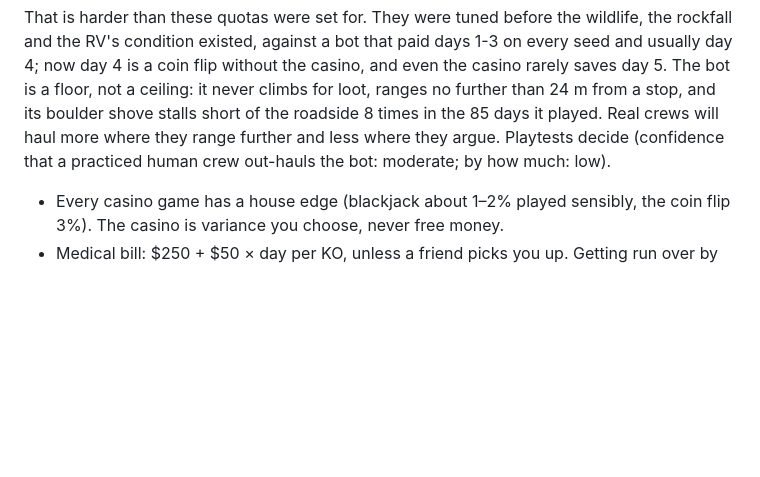
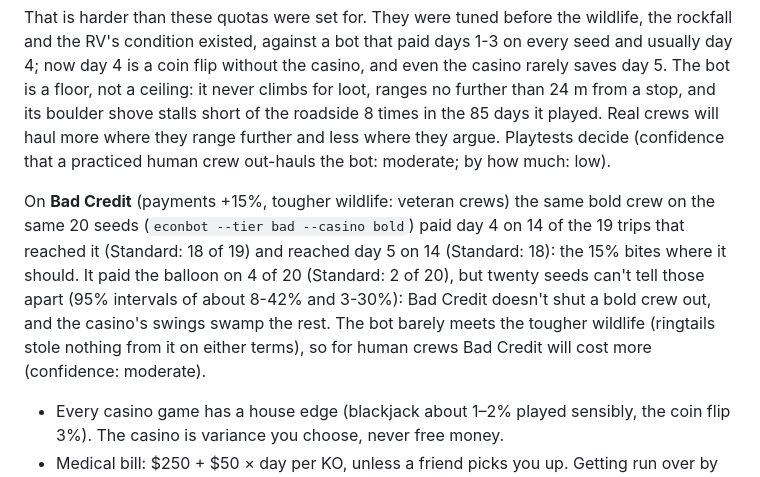
Before and after one commit to case2392/FriendSlop-Game, a Markdown page: docs/DESIGN.md, the part around the change. GitHub-like rendering; blank space fills up the shorter version.

Commit message:
DESIGN.md: the bold crew on Bad Credit (econbot --tier bad)
Co-Authored-By: Claude Opus 5.5 <noreply@anthropic.com>
Claude-Session: https://claude.ai/code/session_01UJ1k7awXb6SUo5hkgmHutv

```diff
--- a/docs/DESIGN.md
+++ b/docs/DESIGN.md
@@ -415,6 +415,16 @@ played. Real crews will haul more where they range further and less where they
 argue. Playtests decide (confidence that a practiced human crew out-hauls the
 bot: moderate; by how much: low).
 
+On **Bad Credit** (payments +15%, tougher wildlife: veteran crews) the same
+bold crew on the same 20 seeds (`econbot --tier bad --casino bold`) paid day 4
+on 14 of the 19 trips that reached it (Standard: 18 of 19) and reached day 5
+on 14 (Standard: 18): the 15% bites where it should. It paid the balloon on 4
+of 20 (Standard: 2 of 20), but twenty seeds can't tell those apart (95%
+intervals of about 8-42% and 3-30%): Bad Credit doesn't shut a bold crew out,
+and the casino's swings swamp the rest. The bot barely meets the tougher
+wildlife (ringtails stole nothing from it on either terms), so for human crews
+Bad Credit will cost more (confidence: moderate).
+
 - Every casino game has a house edge (blackjack about 1–2% played sensibly,
   the coin flip 3%). The casino is variance you choose, never free money.
 - Medical bill: $250 + $50 × day per KO, unless a friend picks you up.
```
